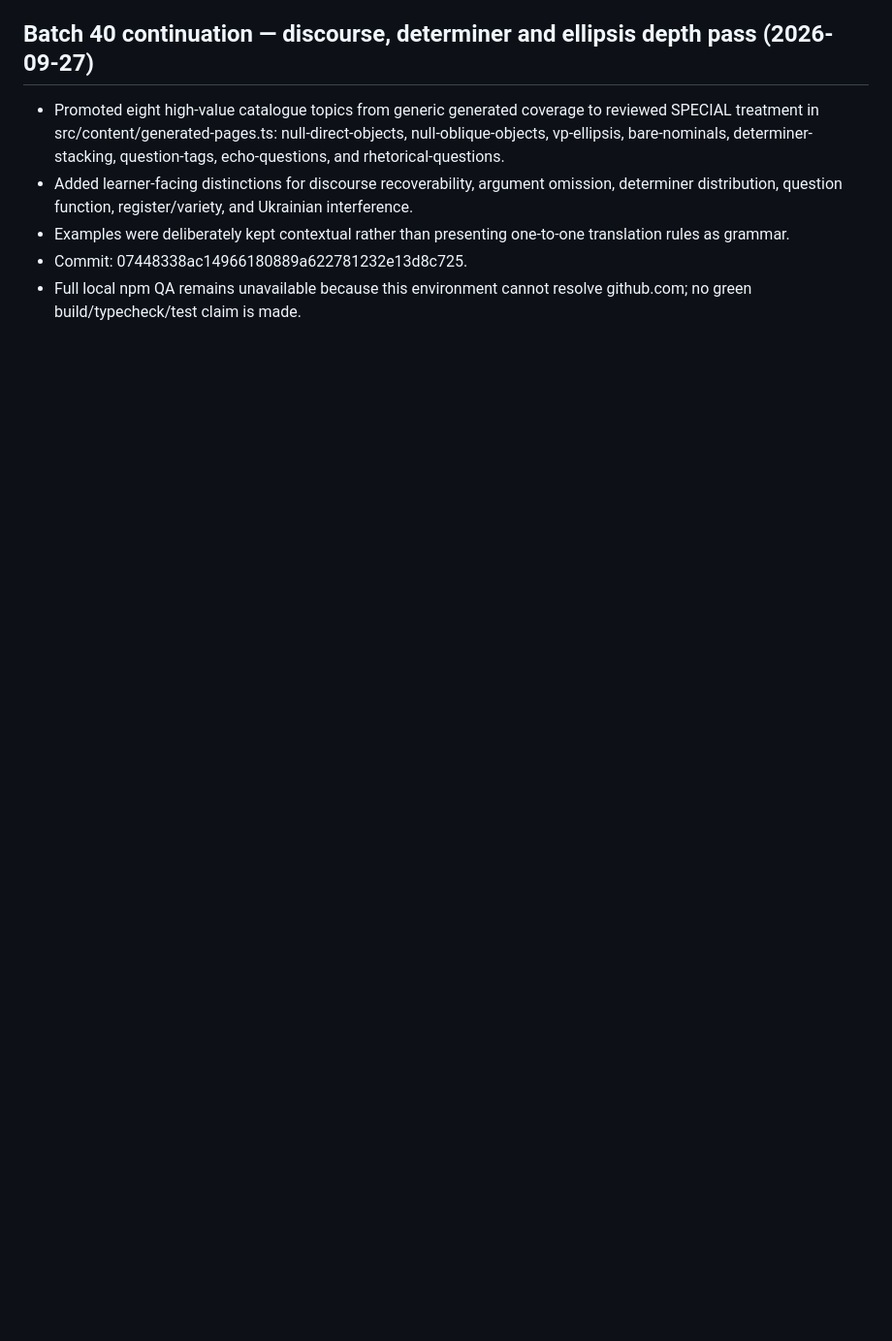
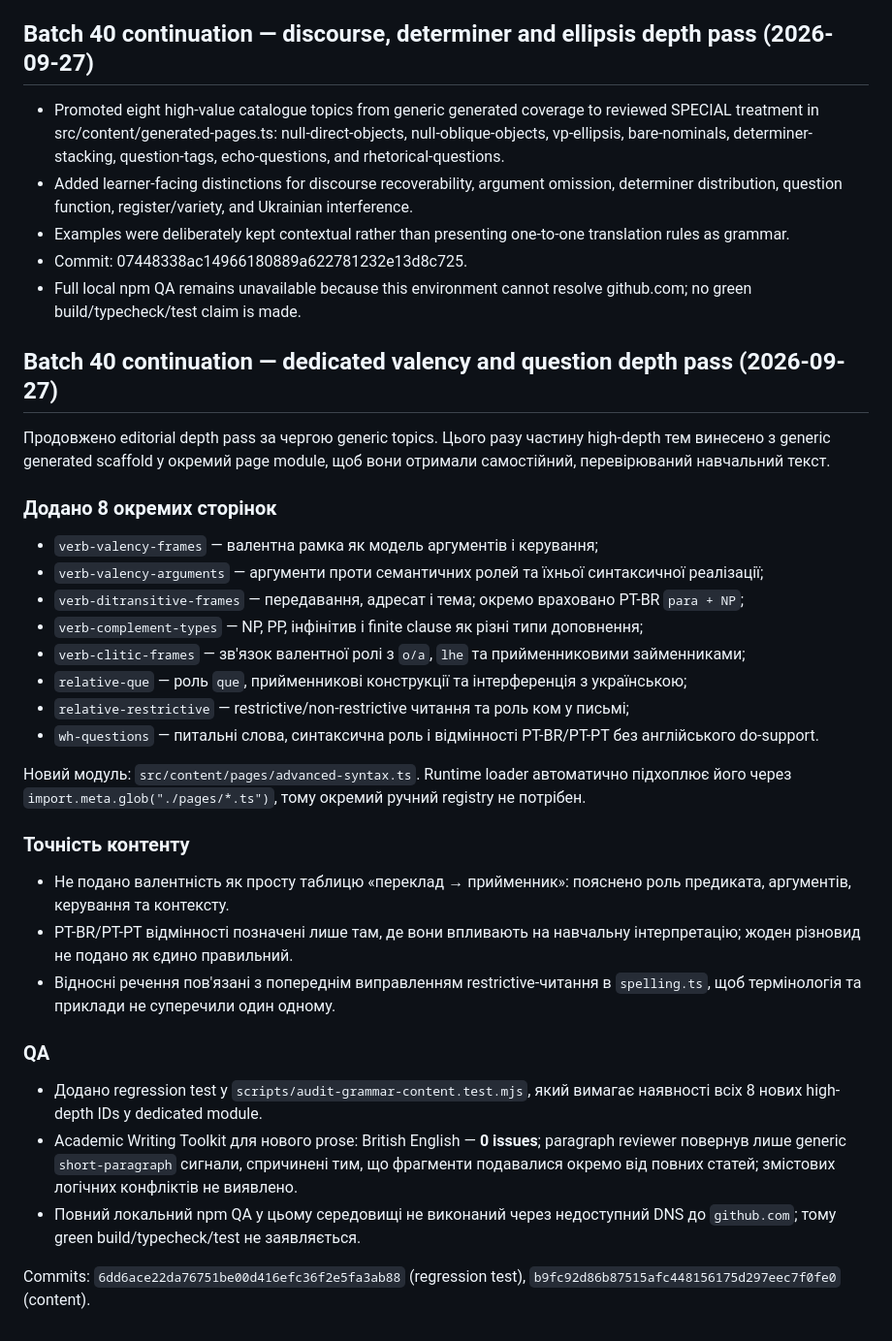
Before and after one commit to ClippyFirst/Portuguese-Grammar, a Markdown page: LOG.md, the part around the change. Shown at 97% size. Rendered like a GitHub page; blank space fills up the shorter version.

Commit message:
docs: log dedicated valency and question depth pass

```diff
--- a/LOG.md
+++ b/LOG.md
@@ -1516,3 +1516,35 @@ Commit: `0d0fc57e7fccb322f64b4b4f9f81ff9190f95929`.
 - Examples were deliberately kept contextual rather than presenting one-to-one translation rules as grammar.
 - Commit: 07448338ac14966180889a622781232e13d8c725.
 - Full local npm QA remains unavailable because this environment cannot resolve github.com; no green build/typecheck/test claim is made.
+
+
+## Batch 40 continuation — dedicated valency and question depth pass (2026-09-27)
+
+Продовжено editorial depth pass за чергою generic topics. Цього разу частину high-depth тем винесено з generic generated scaffold у окремий page module, щоб вони отримали самостійний, перевірюваний навчальний текст.
+
+### Додано 8 окремих сторінок
+
+- `verb-valency-frames` — валентна рамка як модель аргументів і керування;
+- `verb-valency-arguments` — аргументи проти семантичних ролей та їхньої синтаксичної реалізації;
+- `verb-ditransitive-frames` — передавання, адресат і тема; окремо враховано PT-BR `para + NP`;
+- `verb-complement-types` — NP, PP, інфінітив і finite clause як різні типи доповнення;
+- `verb-clitic-frames` — зв'язок валентної ролі з `o/a`, `lhe` та прийменниковими займенниками;
+- `relative-que` — роль `que`, прийменникові конструкції та інтерференція з українською;
+- `relative-restrictive` — restrictive/non-restrictive читання та роль ком у письмі;
+- `wh-questions` — питальні слова, синтаксична роль і відмінності PT-BR/PT-PT без англійського do-support.
+
+Новий модуль: `src/content/pages/advanced-syntax.ts`. Runtime loader автоматично підхоплює його через `import.meta.glob("./pages/*.ts")`, тому окремий ручний registry не потрібен.
+
+### Точність контенту
+
+- Не подано валентність як просту таблицю «переклад → прийменник»: пояснено роль предиката, аргументів, керування та контексту.
+- PT-BR/PT-PT відмінності позначені лише там, де вони впливають на навчальну інтерпретацію; жоден різновид не подано як єдино правильний.
+- Відносні речення пов'язані з попереднім виправленням restrictive-читання в `spelling.ts`, щоб термінологія та приклади не суперечили один одному.
+
+### QA
+
+- Додано regression test у `scripts/audit-grammar-content.test.mjs`, який вимагає наявності всіх 8 нових high-depth IDs у dedicated module.
+- Academic Writing Toolkit для нового prose: British English — **0 issues**; paragraph reviewer повернув лише generic `short-paragraph` сигнали, спричинені тим, що фрагменти подавалися окремо від повних статей; змістових логічних конфліктів не виявлено.
+- Повний локальний npm QA у цьому середовищі не виконаний через недоступний DNS до `github.com`; тому green build/typecheck/test не заявляється.
+
+Commits: `6dd6ace22da76751be00d416efc36f2e5fa3ab88` (regression test), `b9fc92d86b87515afc448156175d297eec7f0fe0` (content).
```
